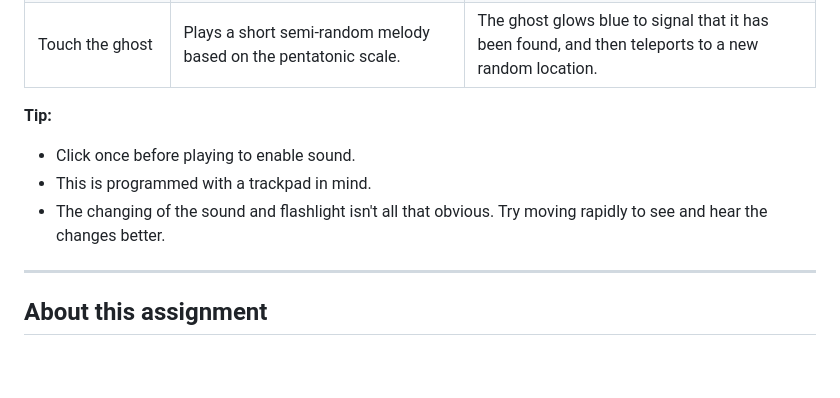
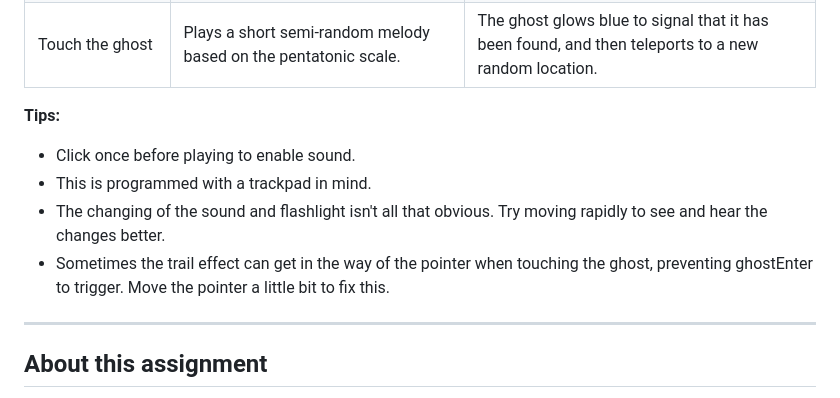
Before and after one commit to IDBCourses/ht26-a3-epopch, a Markdown page: README.md, the part around the change. Rendered like a GitHub page; blank space fills up the shorter version.

Commit message:
// added trail and pointer tip

```diff
--- a/README.md
+++ b/README.md
@@ -16,10 +16,11 @@
 | Move pointer closer to or further from the ghost.             | Moving closer makes the ghost drone louder and higher pitched while moving further away makes the drone quiter and darker.                                     | Moving closer gradually reveals the ghost by increasing it's opacity, and moving further away causes the ghost to become more transparent and harder to see.              |
 | Touch the ghost             | Plays a short semi-random melody based on the pentatonic scale.                                     | The ghost glows blue to signal that it has been found, and then teleports to a new random location.              |
 
-**Tip:**
+**Tips:**
 - Click once before playing to enable sound.
 - This is programmed with a trackpad in mind.
 - The changing of the sound and flashlight isn't all that obvious. Try moving rapidly to see and hear the changes better.
+- Sometimes the trail effect can get in the way of the pointer when touching the ghost, preventing ghostEnter to trigger. Move the pointer a little bit to fix this.
 
 ---
 
```
